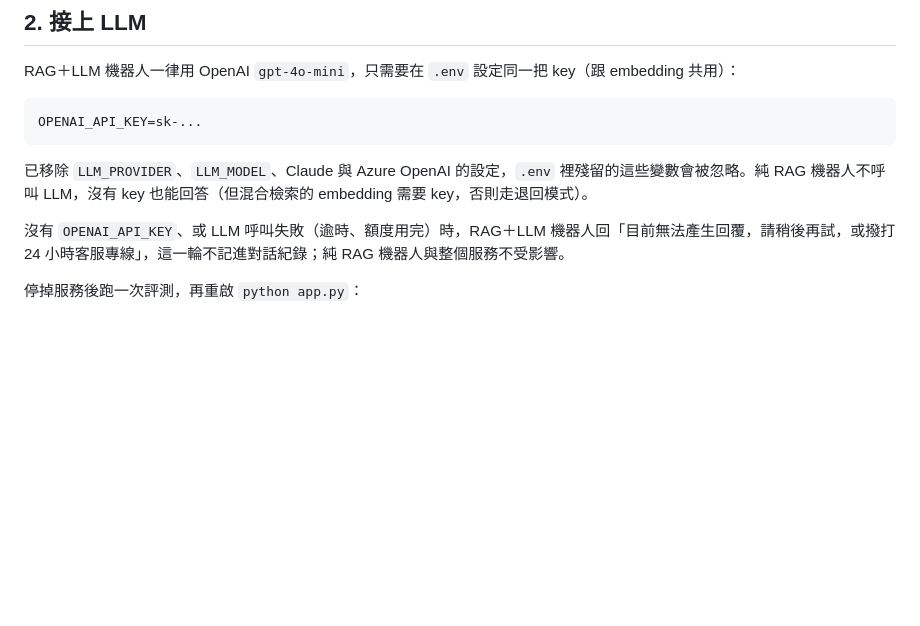
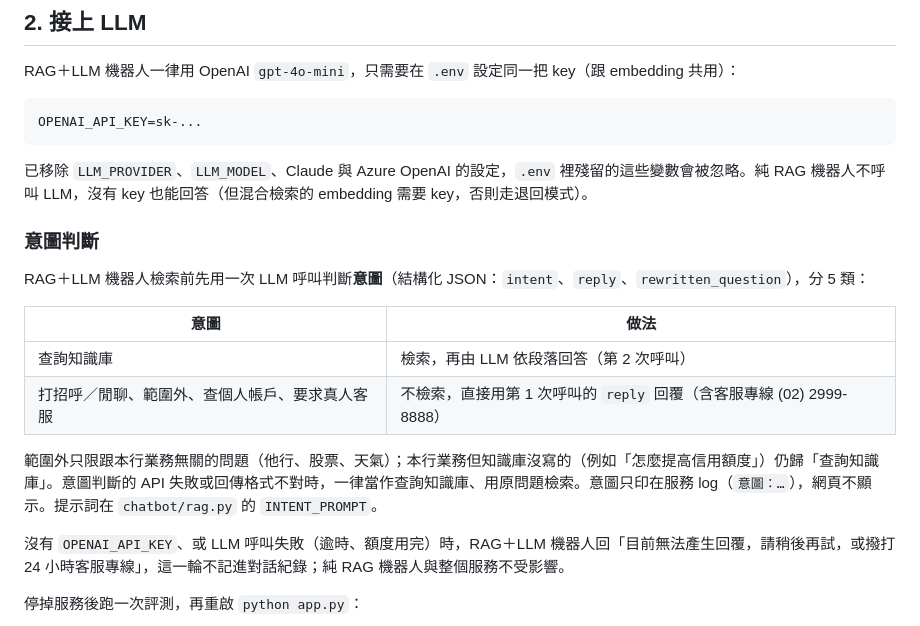
Before and after one commit to Jarvis3310/bank-chatbot-rag, a Markdown page: README.md, the part around the change. Drawn GitHub-style; blank space fills up the shorter version.

Commit message:
docs: 說明 RAG＋LLM 機器人的意圖判斷
Co-Authored-By: Claude Sonnet 5.5 <noreply@anthropic.com>

```diff
--- a/README.md
+++ b/README.md
@@ -94,6 +94,17 @@ OPENAI_API_KEY=sk-...
 
 已移除 `LLM_PROVIDER`、`LLM_MODEL`、Claude 與 Azure OpenAI 的設定，`.env` 裡殘留的這些變數會被忽略。純 RAG 機器人不呼叫 LLM，沒有 key 也能回答（但混合檢索的 embedding 需要 key，否則走退回模式）。
 
+### 意圖判斷
+
+RAG＋LLM 機器人檢索前先用一次 LLM 呼叫判斷**意圖**（結構化 JSON：`intent`、`reply`、`rewritten_question`），分 5 類：
+
+| 意圖 | 做法 |
+|---|---|
+| 查詢知識庫 | 檢索，再由 LLM 依段落回答（第 2 次呼叫） |
+| 打招呼／閒聊、範圍外、查個人帳戶、要求真人客服 | 不檢索，直接用第 1 次呼叫的 `reply` 回覆（含客服專線 (02) 2999-8888） |
+
+範圍外只限跟本行業務無關的問題（他行、股票、天氣）；本行業務但知識庫沒寫的（例如「怎麼提高信用額度」）仍歸「查詢知識庫」。意圖判斷的 API 失敗或回傳格式不對時，一律當作查詢知識庫、用原問題檢索。意圖只印在服務 log（`意圖：…`），網頁不顯示。提示詞在 `chatbot/rag.py` 的 `INTENT_PROMPT`。
+
 沒有 `OPENAI_API_KEY`、或 LLM 呼叫失敗（逾時、額度用完）時，RAG＋LLM 機器人回「目前無法產生回覆，請稍後再試，或撥打 24 小時客服專線」，這一輪不記進對話紀錄；純 RAG 機器人與整個服務不受影響。
 
 停掉服務後跑一次評測，再重啟 `python app.py`：
```
